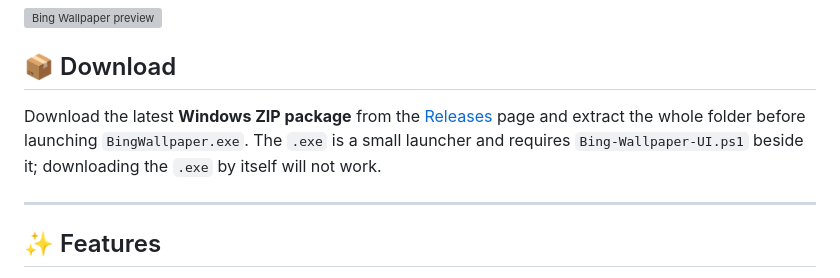
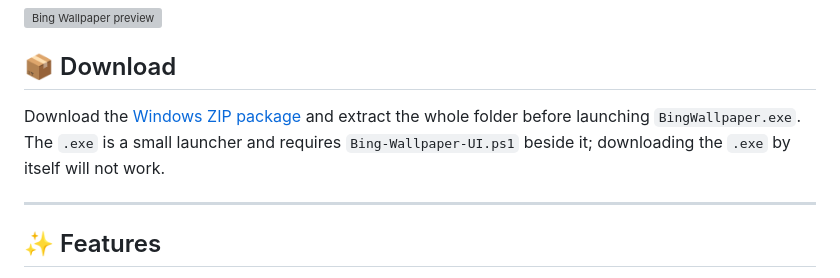
Before and after one commit to Hamisoptimistic/Bing-Wallpaper, a Markdown page: README.md, the part around the change. Rendered like a GitHub page; grey boxes are pictures that could not be loaded.

Commit message:
Link directly to Windows package

```diff
--- a/README.md
+++ b/README.md
@@ -14,7 +14,7 @@ This project keeps the UI intentionally simple: one PowerShell script, a small W
 
 ## 📦 Download
 
-Download the latest **Windows ZIP package** from the [Releases](https://github.com/Hamisoptimistic/Bing-Wallpaper/releases) page and extract the whole folder before launching `BingWallpaper.exe`. The `.exe` is a small launcher and requires `Bing-Wallpaper-UI.ps1` beside it; downloading the `.exe` by itself will not work.
+Download the [Windows ZIP package](https://github.com/Hamisoptimistic/Bing-Wallpaper/raw/main/Bing-Wallpaper-v1.0.0-windows.zip) and extract the whole folder before launching `BingWallpaper.exe`. The `.exe` is a small launcher and requires `Bing-Wallpaper-UI.ps1` beside it; downloading the `.exe` by itself will not work.
 
 ---
 
```
